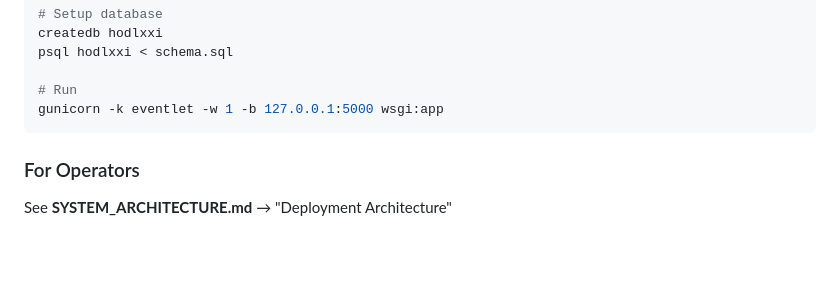
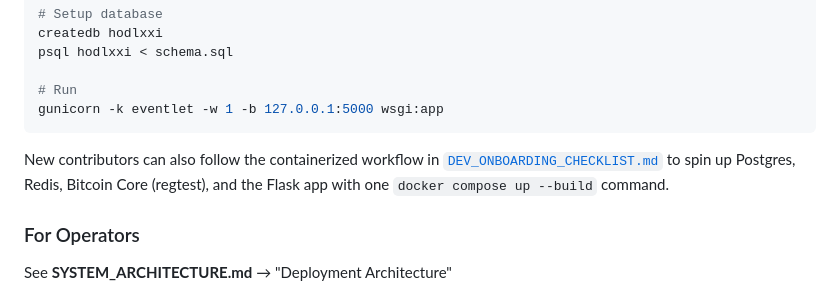
Before and after one commit to hodlxxi/Universal-Bitcoin-Identity-Layer, a Markdown page: docs/README.md, the part around the change. GitHub-like rendering; blank space fills up the shorter version.

````diff
--- a/docs/README.md
+++ b/docs/README.md
@@ -57,6 +57,8 @@ psql hodlxxi < schema.sql
 # Run
 gunicorn -k eventlet -w 1 -b 127.0.0.1:5000 wsgi:app
 ```
+
+New contributors can also follow the containerized workflow in [`DEV_ONBOARDING_CHECKLIST.md`](DEV_ONBOARDING_CHECKLIST.md) to spin up Postgres, Redis, Bitcoin Core (regtest), and the Flask app with one `docker compose up --build` command.
 
 ### For Operators
 See **SYSTEM_ARCHITECTURE.md** → "Deployment Architecture"
````
Also changed, not shown: README.md (+11 -0 lines), docs/DEV_ONBOARDING_CHECKLIST.md (added, +83 -0 lines).
